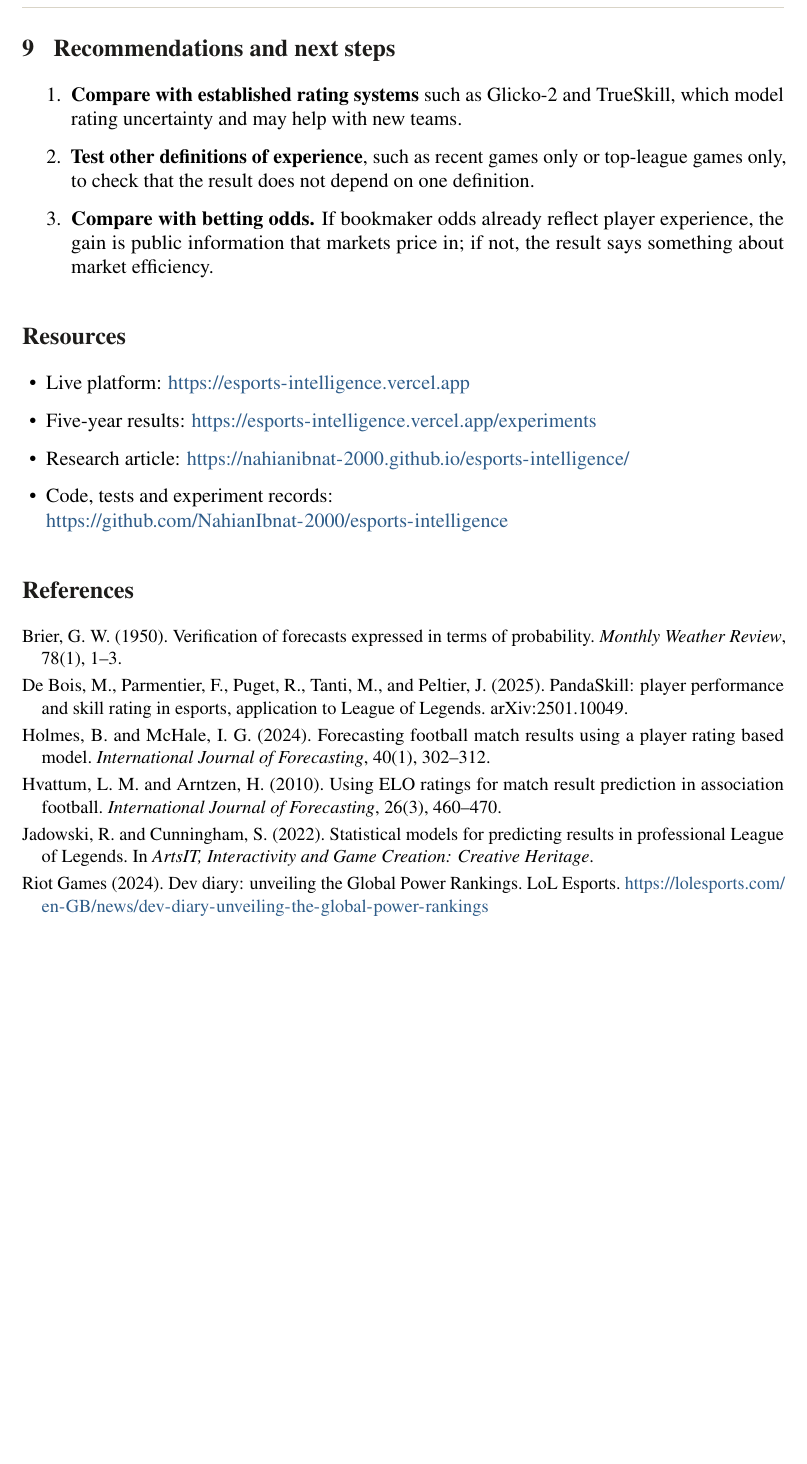
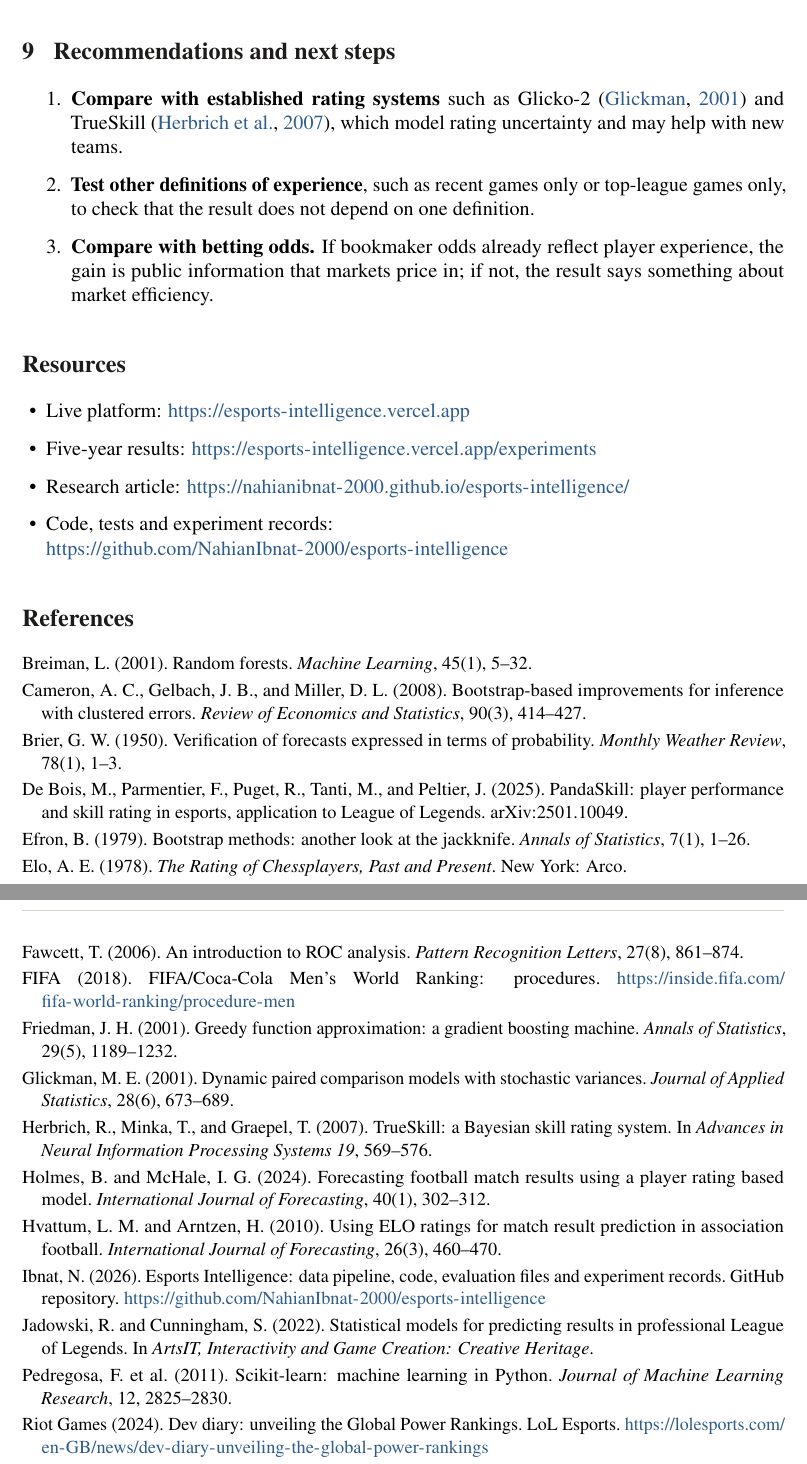
Before and after one commit to NahianIbnat-2000/esports-intelligence, a LaTeX document (docs/case-study/Esports_Intelligence_Case_Study.tex): part of page 8 of 8 before the commit and two parts of pages 8 and 9 of 9 after it, the two joined at a grey line, cut so that both start at the same text, the shorter picture padded with empty space. Compiled offline with pdfLaTeX.

```diff
--- a/docs/case-study/Esports_Intelligence_Case_Study.tex
+++ b/docs/case-study/Esports_Intelligence_Case_Study.tex
@@ -369,7 +371,7 @@
 \section{Recommendations and next steps}
 
 \begin{enumerate}
-  \item \textbf{Compare with established rating systems} such as Glicko-2 and TrueSkill, which model rating uncertainty and may help with new teams.
+  \item \textbf{Compare with established rating systems} such as Glicko-2 \citep{glickman2001} and TrueSkill \citep{herbrich2007}, which model rating uncertainty and may help with new teams.
   \item \textbf{Test other definitions of experience}, such as recent games only or top-league games only, to check that the result does not depend on one definition.
   \item \textbf{Compare with betting odds.} If bookmaker odds already reflect player experience, the gain is public information that markets price in; if not, the result says something about market efficiency.
 \end{enumerate}
@@ -382,13 +384,24 @@
   \item Code, tests and experiment records:\\ \url{https://github.com/NahianIbnat-2000/esports-intelligence}
 \end{itemize}
 
-\begin{thebibliography}{9}
+\begin{thebibliography}{99}
 \setlength{\itemsep}{0.2em}\small
+\bibitem[Breiman(2001)]{breiman2001} Breiman, L. (2001). Random forests. \emph{Machine Learning}, 45(1), 5--32.
+\bibitem[Cameron et~al.(2008)]{cameron2008} Cameron, A.~C., Gelbach, J.~B., and Miller, D.~L. (2008). Bootstrap-based improvements for inference with clustered errors. \emph{Review of Economics and Statistics}, 90(3), 414--427.
 \bibitem[Brier(1950)]{brier1950} Brier, G.~W. (1950). Verification of forecasts expressed in terms of probability. \emph{Monthly Weather Review}, 78(1), 1--3.
 \bibitem[De Bois et al.(2025)]{debois2025} De Bois, M., Parmentier, F., Puget, R., Tanti, M., and Peltier, J. (2025). PandaSkill: player performance and skill rating in esports, application to League of Legends. arXiv:2501.10049.
+\bibitem[Efron(1979)]{efron1979} Efron, B. (1979). Bootstrap methods: another look at the jackknife. \emph{Annals of Statistics}, 7(1), 1--26.
+\bibitem[Elo(1978)]{elo1978} Elo, A.~E. (1978). \emph{The Rating of Chessplayers, Past and Present}. New York: Arco.
+\bibitem[Fawcett(2006)]{fawcett2006} Fawcett, T. (2006). An introduction to ROC analysis. \emph{Pattern Recognition Letters}, 27(8), 861--874.
+\bibitem[FIFA(2018)]{fifa2018} FIFA (2018). FIFA/Coca-Cola Men's World Ranking: procedures. \url{https://inside.fifa.com/fifa-world-ranking/procedure-men}
+\bibitem[Friedman(2001)]{friedman2001} Friedman, J.~H. (2001). Greedy function approximation: a gradient boosting machine. \emph{Annals of Statistics}, 29(5), 1189--1232.
+\bibitem[Glickman(2001)]{glickman2001} Glickman, M.~E. (2001). Dynamic paired comparison models with stochastic variances. \emph{Journal of Applied Statistics}, 28(6), 673--689.
+\bibitem[Herbrich et~al.(2007)]{herbrich2007} Herbrich, R., Minka, T., and Graepel, T. (2007). TrueSkill: a Bayesian skill rating system. In \emph{Advances in Neural Information Processing Systems 19}, 569--576.
 \bibitem[Holmes and McHale(2024)]{holmes2024} Holmes, B. and McHale, I.~G. (2024). Forecasting football match results using a player rating based model. \emph{International Journal of Forecasting}, 40(1), 302--312.
 \bibitem[Hvattum and Arntzen(2010)]{hvattum2010} Hvattum, L.~M. and Arntzen, H. (2010). Using ELO ratings for match result prediction in association football. \emph{International Journal of Forecasting}, 26(3), 460--470.
+\bibitem[Ibnat(2026)]{ei2026} Ibnat, N. (2026). Esports Intelligence: data pipeline, code, evaluation files and experiment records. GitHub repository. \url{https://github.com/NahianIbnat-2000/esports-intelligence}
 \bibitem[Jadowski and Cunningham(2022)]{jadowski2022} Jadowski, R. and Cunningham, S. (2022). Statistical models for predicting results in professional League of Legends. In \emph{ArtsIT, Interactivity and Game Creation: Creative Heritage}.
+\bibitem[Pedregosa et~al.(2011)]{pedregosa2011} Pedregosa, F. et~al. (2011). Scikit-learn: machine learning in Python. \emph{Journal of Machine Learning Research}, 12, 2825--2830.
 \bibitem[Riot Games(2024)]{riot2024} Riot Games (2024). Dev diary: unveiling the Global Power Rankings. LoL Esports. \url{https://lolesports.com/en-GB/news/dev-diary-unveiling-the-global-power-rankings}
 \bibitem[Sevenhuysen(2026)]{oracleselixir} Sevenhuysen, T. (2026). Oracle's Elixir: League of Legends esports match data. \url{https://oracleselixir.com}
 \end{thebibliography}
```
Also changed, not shown: docs/case-study/Esports_Intelligence_Case_Study_Nahian_Ibnat.pdf, docs/case-study/Esports_Intelligence_Case_Study.tex (18 more changed lines), 1 other file.
